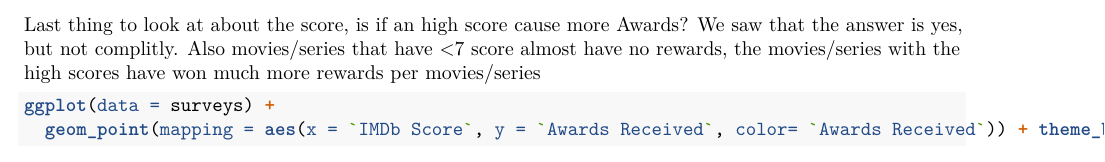
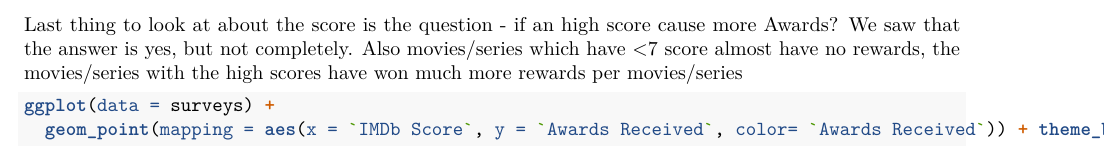
Before and after one commit to gildiamant31/ML_Biology_ex1, an R Markdown document (ML_B_ex1.Rmd): part of page 2 of 4, cut so that both start at the same text. Rendered offline with R 4.5, knitr and Pandoc, then LaTeX, with nearby package versions; some code elsewhere in the file could not run offline.

Commit message:
fix texts

````diff
--- a/ML_B_ex1.Rmd
+++ b/ML_B_ex1.Rmd
@@ -63,8 +63,8 @@ ggplot(data = surveys) +
 ```
 
 
-Last thing to look at about the score, is if an high score cause more Awards?
-We saw that the answer is yes, but not complitly. Also movies/series that have <7 score almost have no rewards, the movies/series with the high scores have won much more rewards  per movies/series
+Last thing to look at about the score is the question - if an high score cause more Awards?
+We saw that the answer is yes, but not completely. Also movies/series which have <7 score almost have no rewards, the movies/series with the high scores have won much more rewards  per movies/series
 
 ```{r}
 
````
